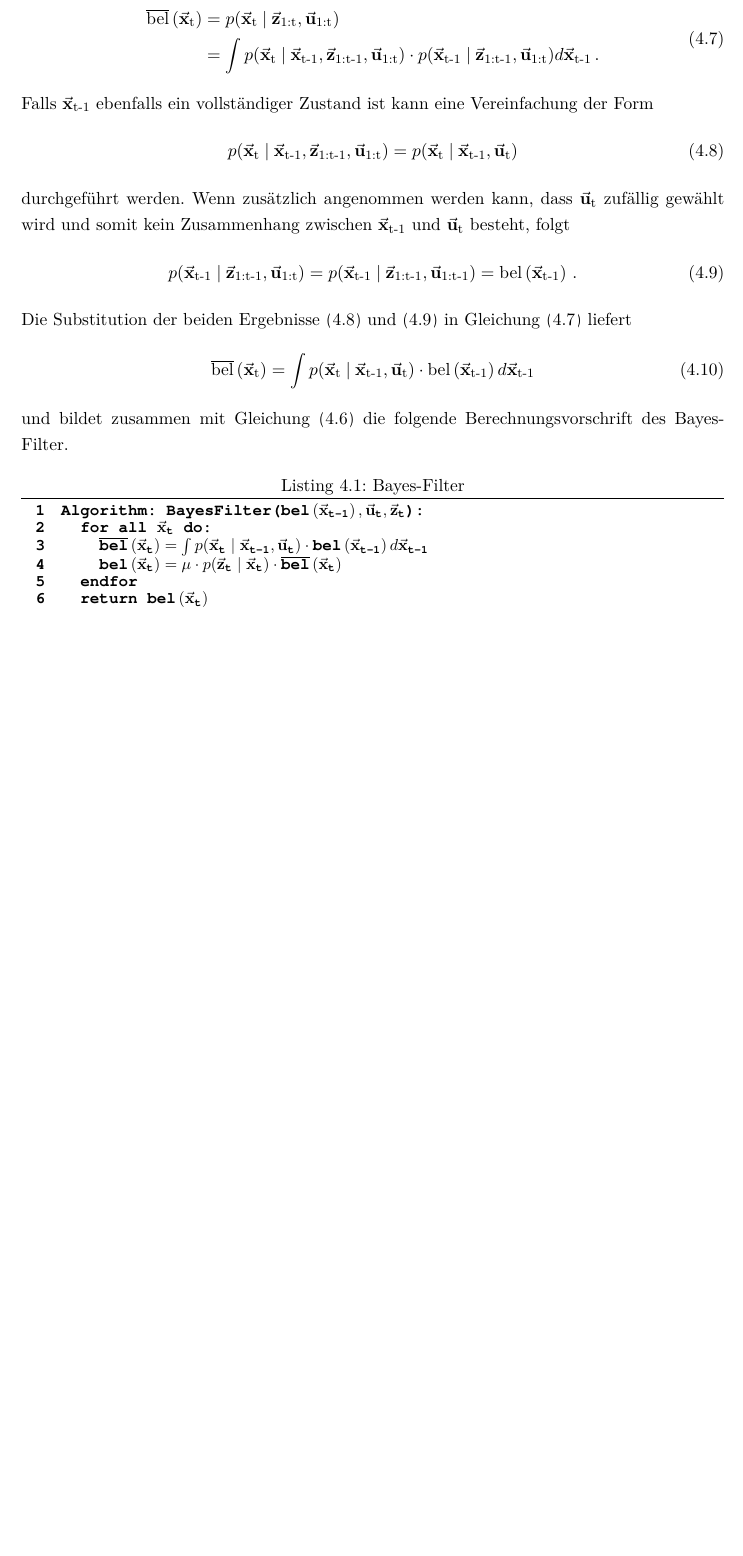
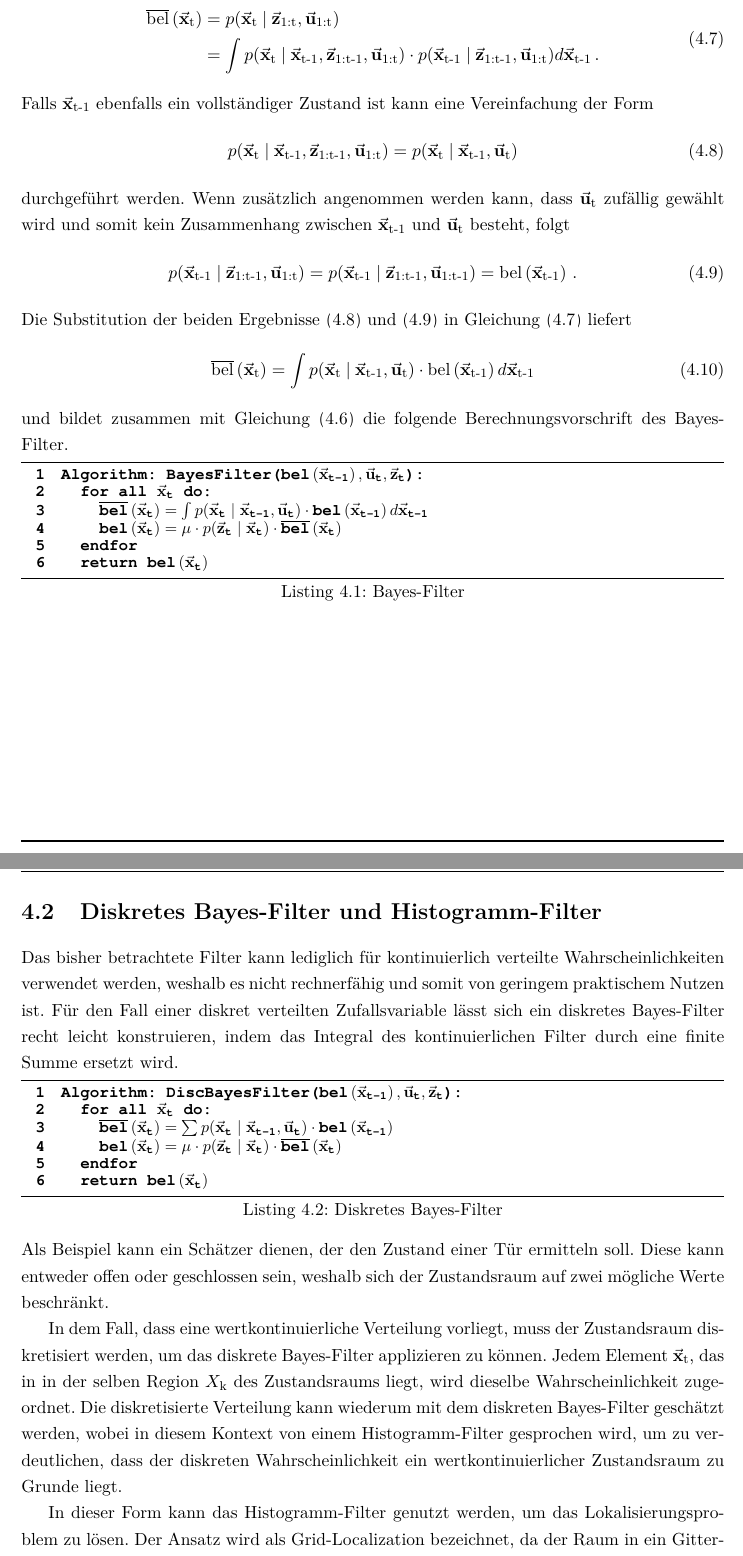
Before and after one commit to MichaelMMMMM/AutonomeNavigationTB, a LaTeX book (2_Dokumentation/TexDoku/RoboterNavigation.tex, which reads 2_Dokumentation/TexDoku/3_StochastischeFilter/1_ContBayesFilter.tex, 2_Dokumentation/TexDoku/3_StochastischeFilter/2_DiscBayesFilter.tex): part of page 28 of 33 before the commit and two parts of pages 28 and 32 of 33 after it, the two joined at a grey line, cut so that both start at the same text, the shorter picture padded with empty space. Compiled offline with pdfLaTeX; an older LaTeX class or package is replaced by its successor.

Commit message:
Dokumentation: Diskretes Bayes-Filter

```diff
--- a/2_Dokumentation/TexDoku/3_StochastischeFilter/1_ContBayesFilter.tex
+++ b/2_Dokumentation/TexDoku/3_StochastischeFilter/1_ContBayesFilter.tex
@@ -57,7 +57,7 @@ Die Substitution der beiden Ergebnisse (\ref{eq_sub1}) und (\ref{eq_sub2}) in Gl
 \pbel{\mVec{x}\idx{t}} = \int \condP{\mVec{x}\idx{t}}{\mVec{x}\idx{t-1},\mVec{u}\idx{t}}\cdot \bel{\mVec{x}\idx{t-1}}d\mVec{x}\idx{t-1}
 \end{equation}
 und bildet zusammen mit Gleichung (\ref{eq_contbayes2}) die folgende Berechnungsvorschrift des Bayes-Filter.
-\begin{lstlisting}[mathescape=true, caption={Bayes-Filter}]
+\begin{lstlisting}[mathescape=true, caption={Bayes-Filter},captionpos=b]
 Algorithm: BayesFilter($\bel{\mVec{x}\idx{t-1}},\mVec{u}\idx{t},\mVec{z}\idx{t}$):
 	for all $\mVec{x}\idx{t}$ do:
 		$\pbel{\mVec{x}\idx{t}} = \int \condP{\mVec{x}\idx{t}}{\mVec{x}\idx{t-1},\mVec{u}\idx{t}}\cdot \bel{\mVec{x}\idx{t-1}}d\mVec{x}\idx{t-1}$
--- /dev/null
+++ b/2_Dokumentation/TexDoku/3_StochastischeFilter/2_DiscBayesFilter.tex
@@ -0,0 +1,15 @@
+\section{Diskretes Bayes-Filter und Histogramm-Filter}
+Das bisher betrachtete Filter kann lediglich für kontinuierlich verteilte Wahrscheinlichkeiten verwendet werden, weshalb es nicht rechnerfähig und somit von geringem praktischem Nutzen ist. Für den Fall einer diskret verteilten Zufallsvariable lässt sich ein diskretes Bayes-Filter recht leicht konstruieren, indem das Integral des kontinuierlichen Filter durch eine finite Summe ersetzt wird.
+\begin{lstlisting}[mathescape=true, caption={Diskretes Bayes-Filter},captionpos=b]
+Algorithm: DiscBayesFilter($\bel{\mVec{x}\idx{t-1}},\mVec{u}\idx{t},\mVec{z}\idx{t}$):
+	for all $\mVec{x}\idx{t}$ do:
+		$\pbel{\mVec{x}\idx{t}} = \sum \condP{\mVec{x}\idx{t}}{\mVec{x}\idx{t-1},\mVec{u}\idx{t}}\cdot \bel{\mVec{x}\idx{t-1}}$
+		$\bel{\mVec{x}\idx{t}} = \mu \cdot \condP{\mVec{z}\idx{t}}{\mVec{x}\idx{t}}\cdot \pbel{\mVec{x}\idx{t}}$
+	endfor
+	return $\bel{\mVec{x}\idx{t}}$
+\end{lstlisting}
+Als Beispiel kann ein Schätzer dienen, der den Zustand einer Tür ermitteln soll. Diese kann entweder offen oder geschlossen sein, weshalb sich der Zustandsraum auf zwei mögliche Werte beschränkt.
+
+In dem Fall, dass eine wertkontinuierliche Verteilung vorliegt, muss der Zustandsraum diskretisiert werden, um das diskrete Bayes-Filter applizieren zu können. Jedem Element $\mVec{x}\idx{t}$, das in in der selben Region $X\idx{k}$ des Zustandsraums liegt, wird dieselbe Wahrscheinlichkeit zugeordnet. Die diskretisierte Verteilung kann wiederum mit dem diskreten Bayes-Filter geschätzt werden, wobei in diesem Kontext von einem Histogramm-Filter gesprochen wird, um zu verdeutlichen, dass der diskreten Wahrscheinlichkeit ein wertkontinuierlicher Zustandsraum zu Grunde liegt.
+
+In dieser Form kann das Histogramm-Filter genutzt werden, um das Lokalisierungsproblem zu lösen. Der Ansatz wird als Grid-Localization bezeichnet, da der Raum in ein Gitterraster unterteilt wird. Das Filter ordnet jeder Zelle eine Wahrscheinlichkeit zu, mit der sich der Roboter in der Zelle befindet.
```
Also changed, not shown: 2_Dokumentation/TexDoku/3_StochastischeFilter/StochastischeFilter.tex (+2 -0 lines), 2_Dokumentation/TexDoku/RoboterNavigation.pdf, 10 other files.
